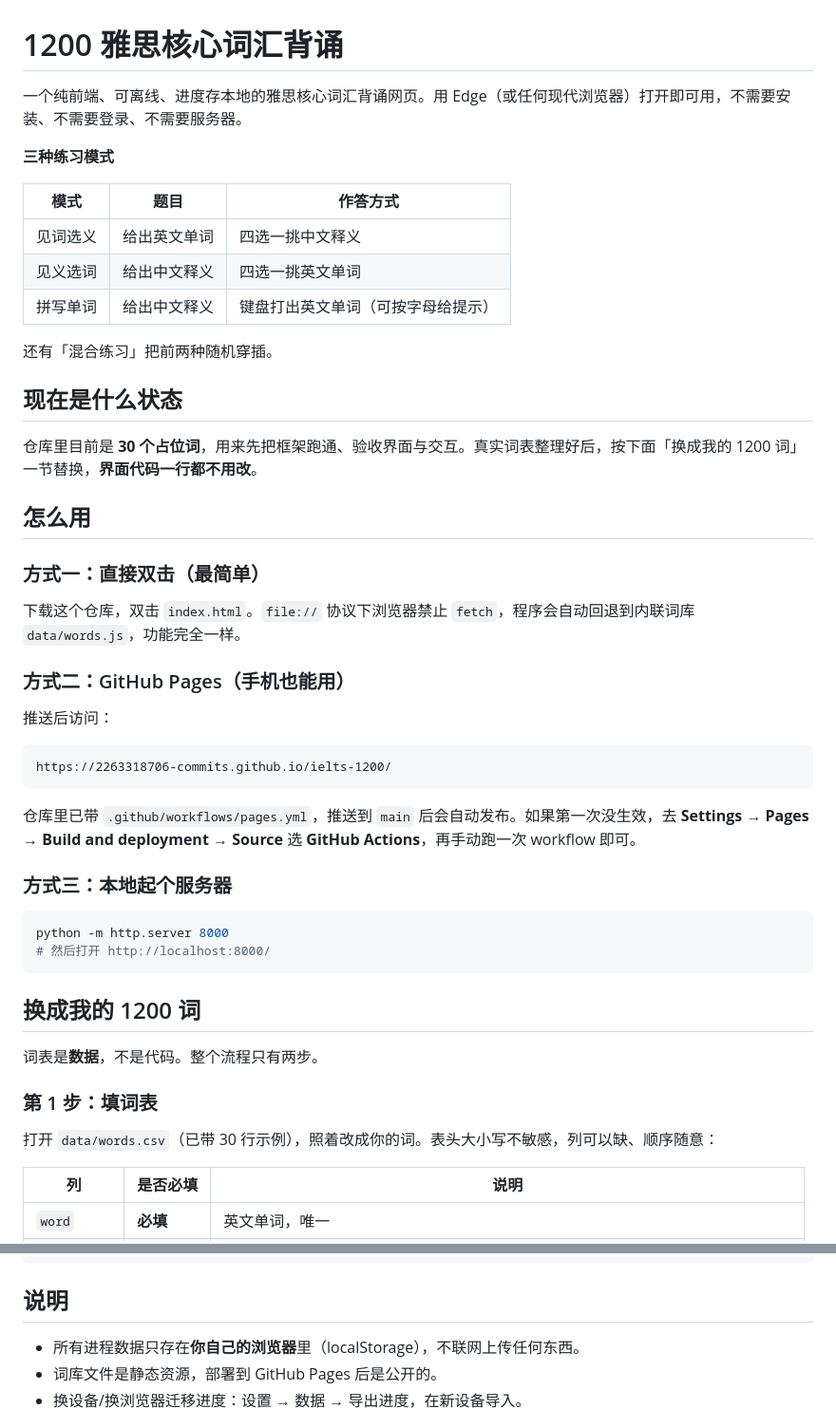
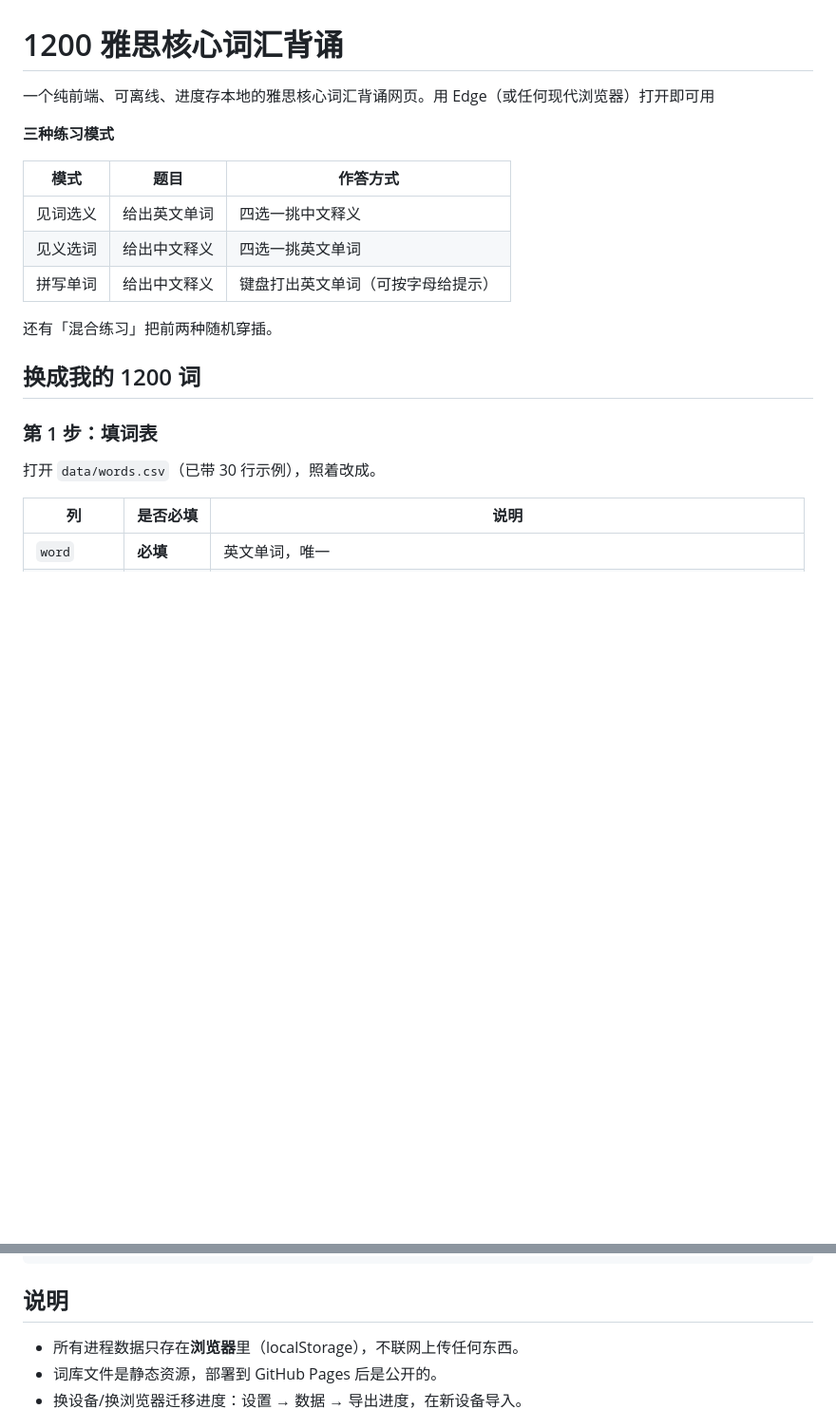
Before and after one commit to 2263318706-commits/ielts-1200, a Markdown page: README.md, 2 parts joined by grey strips. Shown at 95% size. Drawn GitHub-style; blank space fills up the shorter version.

````diff
--- a/README.md
+++ b/README.md
@@ -1,6 +1,6 @@
 # 1200 雅思核心词汇背诵
 
-一个纯前端、可离线、进度存本地的雅思核心词汇背诵网页。用 Edge（或任何现代浏览器）打开即可用，不需要安装、不需要登录、不需要服务器。
+一个纯前端、可离线、进度存本地的雅思核心词汇背诵网页。用 Edge（或任何现代浏览器）打开即可用
 
 **三种练习模式**
 
@@ -12,40 +12,15 @@
 
 还有「混合练习」把前两种随机穿插。
 
-## 现在是什么状态
 
-仓库里目前是 **30 个占位词**，用来先把框架跑通、验收界面与交互。真实词表整理好后，按下面「换成我的 1200 词」一节替换，**界面代码一行都不用改**。
 
-## 怎么用
-
-### 方式一：直接双击（最简单）
-
-下载这个仓库，双击 `index.html`。`file://` 协议下浏览器禁止 `fetch`，程序会自动回退到内联词库 `data/words.js`，功能完全一样。
-
-### 方式二：GitHub Pages（手机也能用）
-
-推送后访问：
-
-```
-https://2263318706-commits.github.io/ielts-1200/
-```
-
-仓库里已带 `.github/workflows/pages.yml`，推送到 `main` 后会自动发布。如果第一次没生效，去 **Settings → Pages → Build and deployment → Source** 选 **GitHub Actions**，再手动跑一次 workflow 即可。
-
-### 方式三：本地起个服务器
-
-```bash
-python -m http.server 8000
-# 然后打开 http://localhost:8000/
-```
 
 ## 换成我的 1200 词
 
-词表是**数据**，不是代码。整个流程只有两步。
 
 ### 第 1 步：填词表
 
-打开 `data/words.csv`（已带 30 行示例），照着改成你的词。表头大小写不敏感，列可以缺、顺序随意：
+打开 `data/words.csv`（已带 30 行示例），照着改成。
 
 | 列 | 是否必填 | 说明 |
 | --- | --- | --- |
@@ -123,7 +98,7 @@ ielts-1200/
 
 ## 说明
 
-- 所有进程数据只存在**你自己的浏览器**里（localStorage），不联网上传任何东西。
+- 所有进程数据只存在**浏览器**里（localStorage），不联网上传任何东西。
 - 词库文件是静态资源，部署到 GitHub Pages 后是公开的。
 - 换设备/换浏览器迁移进度：设置 → 数据 → 导出进度，在新设备导入。
 
````
